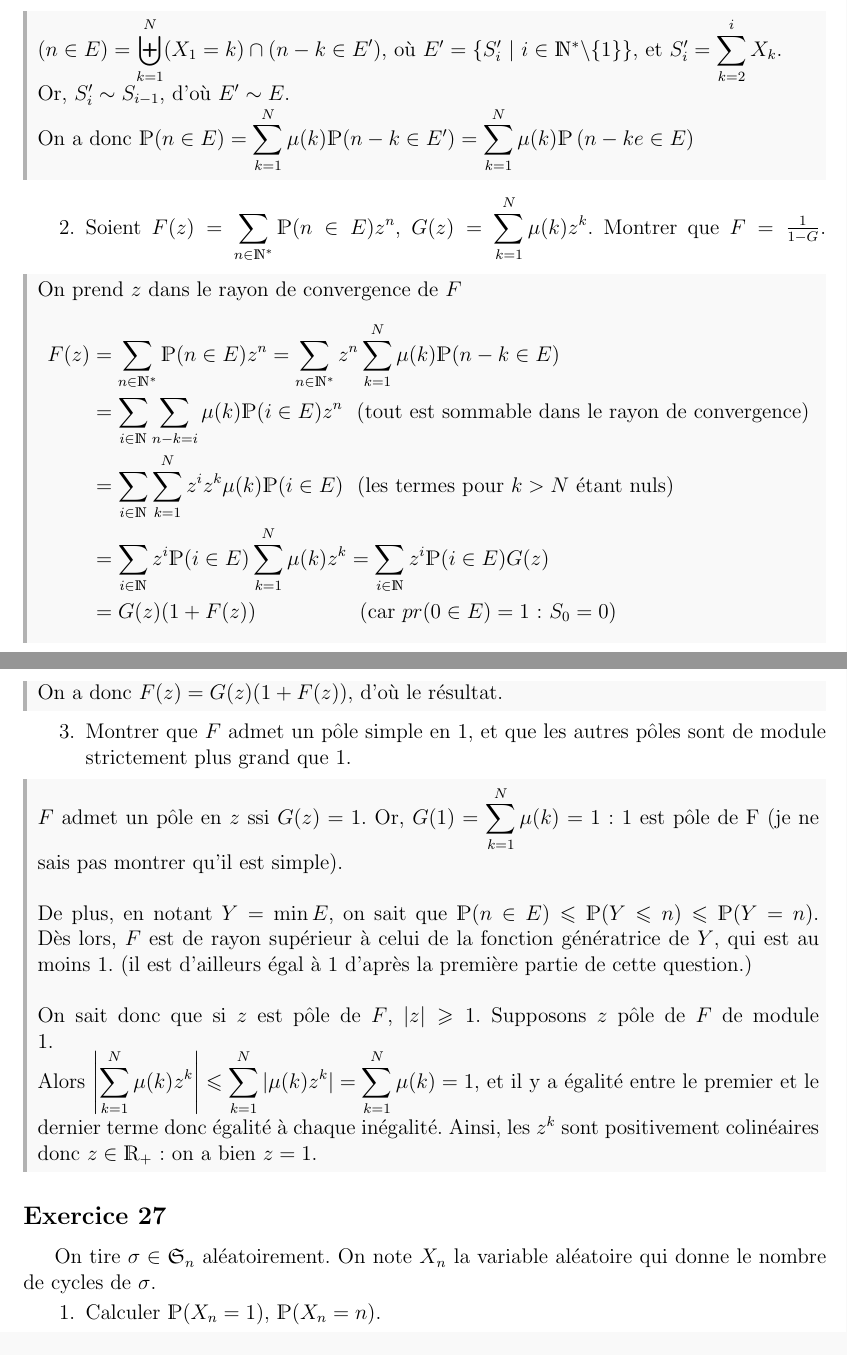
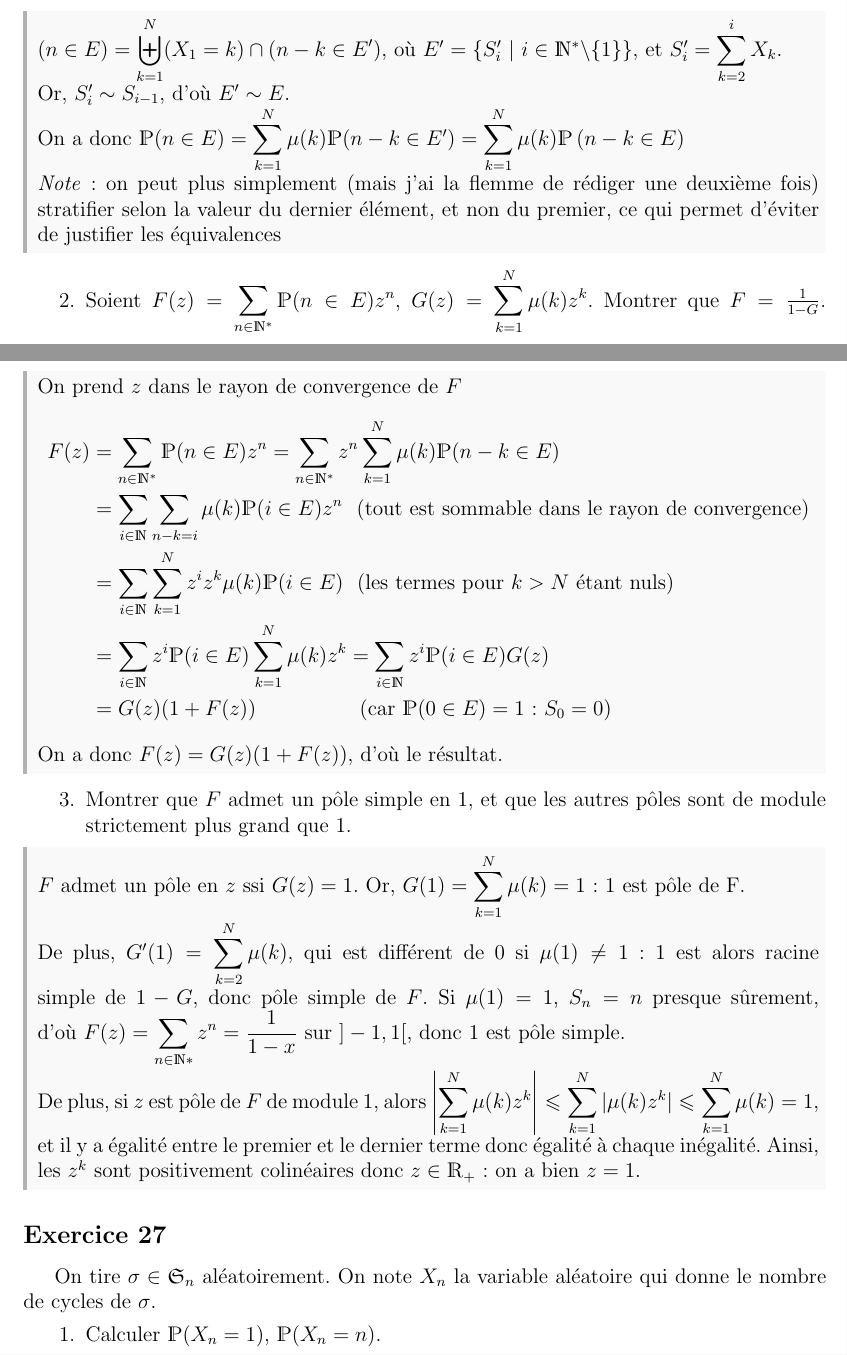
Before and after one commit to gob-an/math-colle, a LaTeX document (code_source/S15_va.tex): two parts of pages 1 and 2 of 3, joined at a grey line, cut so that both start at the same text. Compiled offline with pdfLaTeX.

Commit message:
corrigé bêtises exo26va

```diff
--- a/code_source/S15_va.tex
+++ b/code_source/S15_va.tex
@@ -16,7 +16,8 @@
 		\begin{correctionbox}
 			$(n\in E) = \displaystyle \biguplus_{k=1}^N (X_1=k) \cap (n-k \in E')$, où $E' = \left\{S_i'\ |\ i \in \N^*\backslash\{1\}\right\}$, et $S_i'=\displaystyle \sum_{k=2}^i X_k$. \\
 			Or, $S_i' \sim S_{i-1}$, d'où $E'\sim E$. \\
-			On a donc $\pr(n\in E) = \displaystyle \sum_{k=1}^N \mu(k) \pr(n-k \in E') = \sum_{k=1}^N \mu(k) \pr\left(n-ke \in E\right)$
+			On a donc $\pr(n\in E) = \displaystyle \sum_{k=1}^N \mu(k) \pr(n-k \in E') = \sum_{k=1}^N \mu(k) \pr\left(n-k \in E\right)$ \\
+			\textit{Note}: on peut plus simplement (mais j'ai la flemme de rédiger une deuxième fois) stratifier selon la valeur du dernier élément, et non du premier, ce qui permet d'éviter de justifier les équivalences
 		\end{correctionbox}
 		\item Soient $F(z) = \displaystyle \sum_{n \in \N^*} \pr(n\in E) z^n$, $\displaystyle G(z) = \sum_{k=1}^N \mu(k)z^k$. Montrer que $F = \frac 1 {1-G}$.
 		\begin{correctionbox}
@@ -26,18 +27,16 @@
 				& = \sum_{i\in \N} \sum_{n-k=i} \mu(k) \pr(i\in E) z^n \	\ \text{(tout est sommable dans le rayon de convergence)} \\
 				& = \sum_{i\in \N} \sum_{k=1}^N z^i z^k \mu(k) \pr(i\in E) \	\ \text{(les termes pour $k>N$ étant nuls)} \\
 				& = \sum_{i\in\N} z^i \pr(i\in E) \sum_{k=1}^N \mu(k) z^k = \sum_{i\in\N} z^i \pr(i\in E) G(z) \\
-				& = G(z) (1 + F(z)) \ \ \ \ \ \ \ \ \ \ \ \ \ \ \ \text{(car $pr(0 \in E)=1$: $S_0=0$)} %c'est très moche...
+				& = G(z) (1 + F(z)) \ \ \ \ \ \ \ \ \ \ \ \ \ \ \ \text{(car $\pr(0 \in E)=1$: $S_0=0$)} %c'est très moche...
 			\end{align*}
 			On a donc $F(z) = G(z) (1 + F(z))$, d'où le résultat.
 		\end{correctionbox}
 		\item Montrer que $F$ admet un pôle simple en 1, et que les autres pôles sont de module strictement plus grand que 1.
 		\begin{correctionbox}
 			$F$ admet un pôle en $z$ ssi $G(z)=1$.
-			Or, $G(1)=\displaystyle \sum_{k=1}^N \mu(k) = 1$: 1 est pôle de F (je ne sais pas montrer qu'il est simple). \\ \\
-			De plus, en notant $Y = \min E$, on sait que $\pr(n \in E) \leqslant \pr(Y\leqslant n) \leqslant \pr(Y=n)$. Dès lors, $F$ est de rayon supérieur à celui de la fonction génératrice de $Y$, qui est au moins 1. (il est d'ailleurs égal à 1 d'après la première partie de cette question.) \\ \\
-			On sait donc que si $z$ est pôle de $F$, $|z|\geqslant 1$. Supposons $z$ pôle de $F$ de module 1.
-			\\
-			Alors $\displaystyle \left|\sum_{k=1}^N \mu(k) z^k\right| \leqslant \sum_{k=1}^N |\mu(k) z^k| = \sum_{k=1}^N \mu(k) = 1$, et il y a égalité entre le premier et le dernier terme donc égalité à chaque inégalité. Ainsi, les $z^k$ sont positivement colinéaires donc $z\in \R_+$: on a bien $z=1$.
+			Or, $G(1)=\displaystyle \sum_{k=1}^N \mu(k) = 1$: 1 est pôle de F. \\
+			De plus, $G'(1) = \displaystyle \sum_{k=2}^N \mu(k)$, qui est différent de 0 si $\mu(1) \not = 1$: 1 est alors racine simple de $1-G$, donc pôle simple de $F$. Si $\mu(1)=1$, $S_n=n$ presque sûrement, d'où $F(z)=\displaystyle \sum_{n\in\N*} z^n = \frac 1 {1-x}$ sur $]-1, 1[$, donc 1 est pôle simple. \\ \\
+			De plus, si $z$ est pôle de $F$ de module 1, alors $\displaystyle \left|\sum_{k=1}^N \mu(k) z^k\right| \leqslant \sum_{k=1}^N |\mu(k) z^k| \leqslant \sum_{k=1}^N \mu(k) = 1$, et il y a égalité entre le premier et le dernier terme donc égalité à chaque inégalité. Ainsi, les $z^k$ sont positivement colinéaires donc $z\in \R_+$: on a bien $z=1$.
 		\end{correctionbox}
 	\end{enumerate}
 
```
Also changed, not shown: S15_va.pdf.
